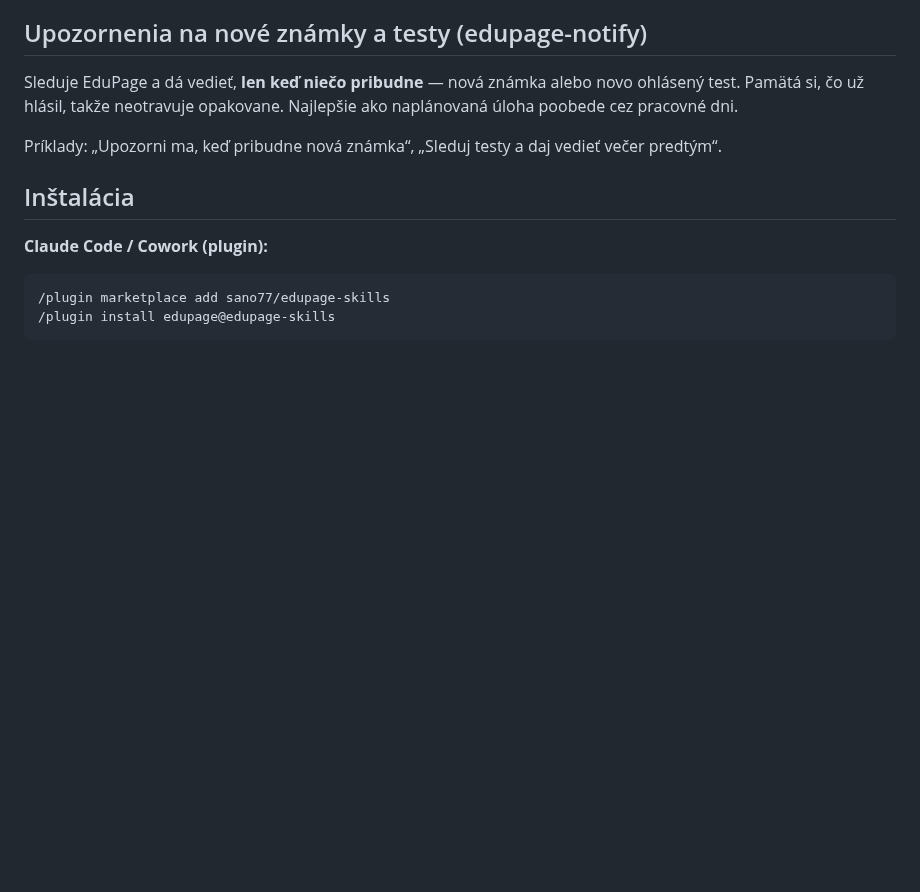
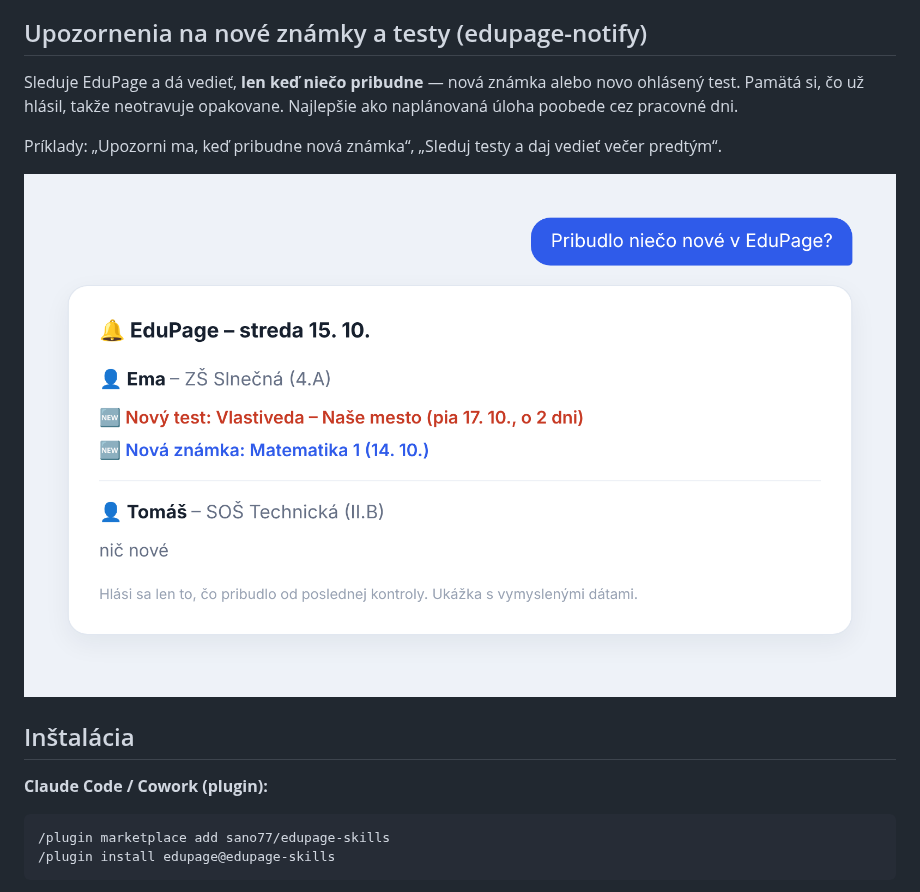
Before and after one commit to Sano77/edupage-skills, a Markdown page: README.md, the part around the change. GitHub-like rendering; pictures changed too: docs/ukazka-notifikacie.png (added); blank space fills up the shorter version.

Commit message:
Verzia 1.0.0: ukážka notifikácie, CHANGELOG, prečíslovanie na 1.0.0
Co-Authored-By: Claude Opus 4.8 <noreply@anthropic.com>
Claude-Session: https://claude.ai/code/session_019nwbdv5dVpjoqEYS8j2XJG

```diff
--- a/README.md
+++ b/README.md
@@ -30,6 +30,8 @@ Príklady: „Sprav týždenný report pre obe deti“, „Daj testy a akcie 4.A
 Sleduje EduPage a dá vedieť, **len keď niečo pribudne** — nová známka alebo novo ohlásený test. Pamätá si, čo už hlásil, takže neotravuje opakovane. Najlepšie ako naplánovaná úloha poobede cez pracovné dni.
 
 Príklady: „Upozorni ma, keď pribudne nová známka“, „Sleduj testy a daj vedieť večer predtým“.
+
+![Ukážka notifikácie](docs/ukazka-notifikacie.png)
 
 ## Inštalácia
 
```
Also changed, not shown: CHANGELOG.md (added, +14 -0 lines), CONTENTS.md (+1 -1 lines), 2 other files.
